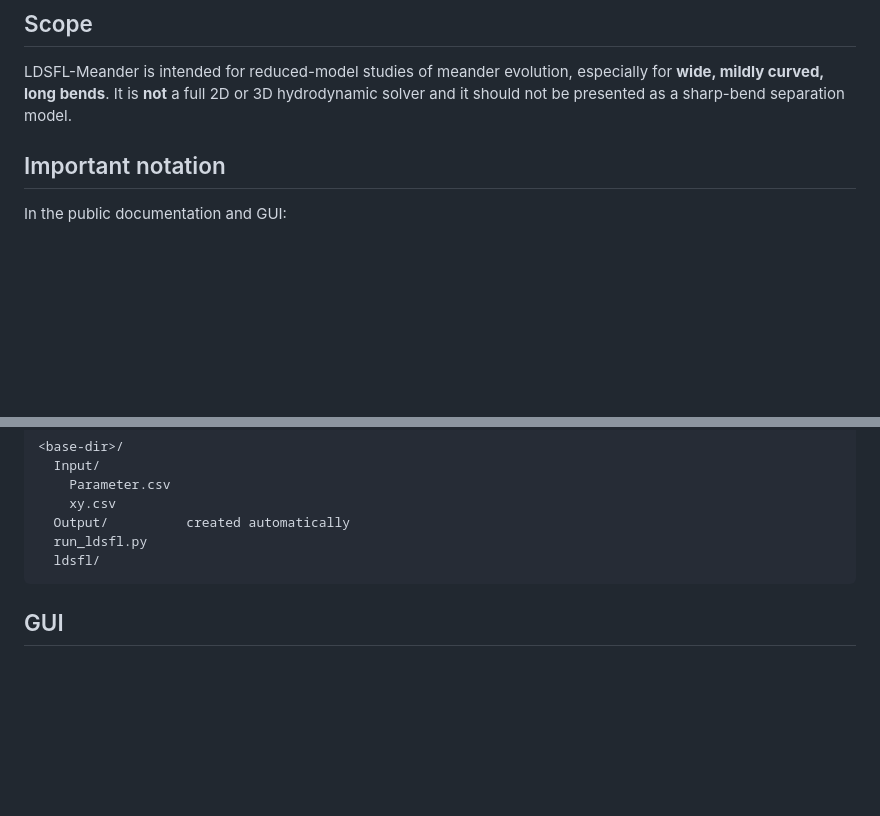
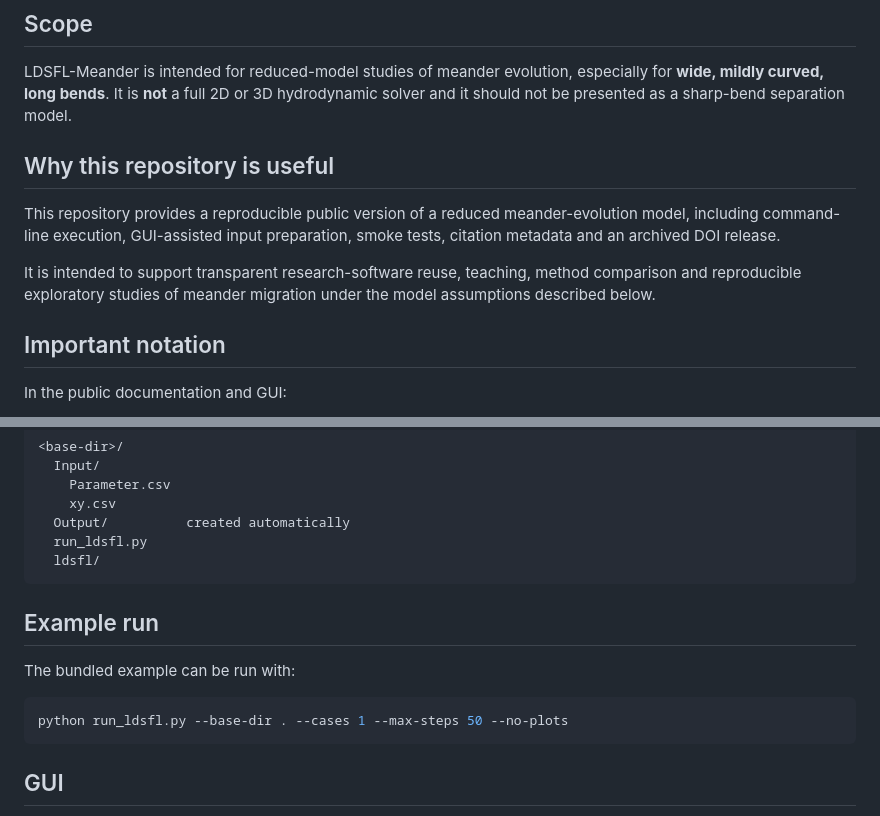
Before and after one commit to sergioald/LDSFL_Meander, a Markdown page: README.md, 2 parts joined by grey strips. Drawn GitHub-style; blank space fills up the shorter version.

Commit message:
Update README.md
Improve README badges and example usage

````diff
--- a/README.md
+++ b/README.md
@@ -13,6 +16,12 @@ This release focuses on a clean, reproducible source version with improved notat
 ## Scope
 
 LDSFL-Meander is intended for reduced-model studies of meander evolution, especially for **wide, mildly curved, long bends**. It is **not** a full 2D or 3D hydrodynamic solver and it should not be presented as a sharp-bend separation model.
+
+## Why this repository is useful
+
+This repository provides a reproducible public version of a reduced meander-evolution model, including command-line execution, GUI-assisted input preparation, smoke tests, citation metadata and an archived DOI release.
+
+It is intended to support transparent research-software reuse, teaching, method comparison and reproducible exploratory studies of meander migration under the model assumptions described below.
 
 ## Important notation
 
@@ -72,6 +81,13 @@ Expected layout:
   run_ldsfl.py
   ldsfl/
 ```
+## Example run
+
+The bundled example can be run with:
+
+```bash
+python run_ldsfl.py --base-dir . --cases 1 --max-steps 50 --no-plots
+```
 
 ## GUI
 
````
Also changed, not shown: other parts of README.md (+3 -0 lines).
